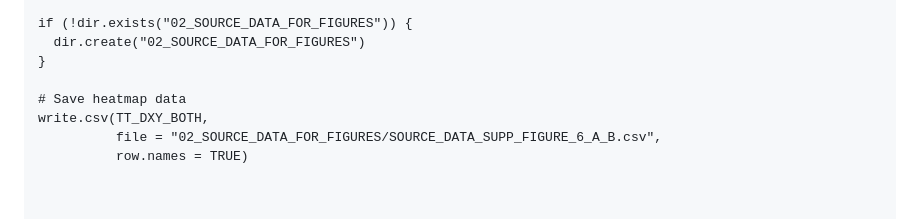
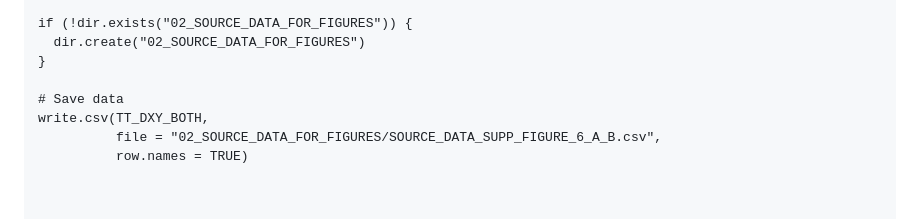
Before and after one commit to MarinaSci/Global_skim_analysis, a Markdown page: poo_worm_STH_global_skim_06_Dxy_HEATMAPS_ALUM_TT_POOLS_INDIVIDUALS.md, the part around the change. GitHub-like rendering.

```diff
--- a/poo_worm_STH_global_skim_06_Dxy_HEATMAPS_ALUM_TT_POOLS_INDIVIDUALS.md
+++ b/poo_worm_STH_global_skim_06_Dxy_HEATMAPS_ALUM_TT_POOLS_INDIVIDUALS.md
@@ -371,7 +371,7 @@ if (!dir.exists("02_SOURCE_DATA_FOR_FIGURES")) {
   dir.create("02_SOURCE_DATA_FOR_FIGURES")
 }
 
-# Save heatmap data
+# Save data
 write.csv(TT_DXY_BOTH,
           file = "02_SOURCE_DATA_FOR_FIGURES/SOURCE_DATA_SUPP_FIGURE_6_A_B.csv",
           row.names = TRUE)
```
Also changed, not shown: poo_worm_STH_global_skim_03_GEOMAPS_ORIGINAL_SAMPLE_SIZES.md (+1 -1 lines), poo_worm_STH_global_skim_05_BPCA_PLOTS_MISSINGNESS_COVERAGE.md (+19 -0 lines).
